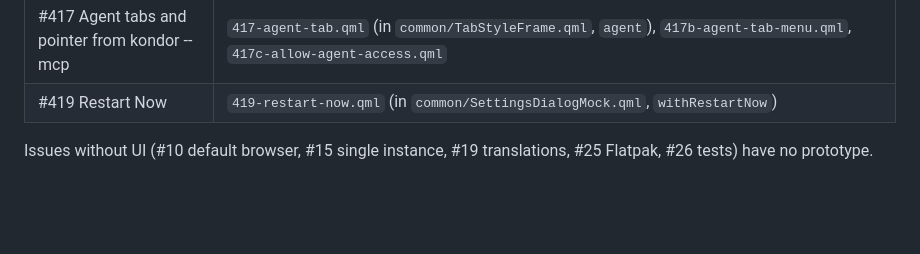
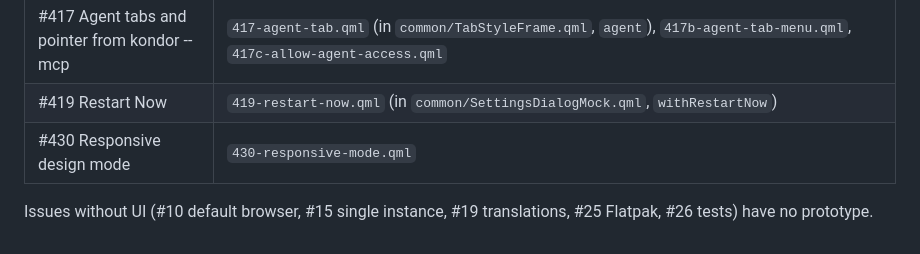
Before and after one commit to lukasborges/kondor, a Markdown page: prototypes/README.md, the part around the change. GitHub-like rendering; blank space fills up the shorter version.

Commit message:
docs: add spec and prototype for #430 responsive design mode

```diff
--- a/prototypes/README.md
+++ b/prototypes/README.md
@@ -91,6 +91,7 @@ Tips when editing:
 | #410 Page capture | `410-take-screenshot.qml`, `410b-screenshot-context-menu.qml` |
 | #417 Agent tabs and pointer from kondor --mcp | `417-agent-tab.qml` (in `common/TabStyleFrame.qml`, `agent`), `417b-agent-tab-menu.qml`, `417c-allow-agent-access.qml` |
 | #419 Restart Now | `419-restart-now.qml` (in `common/SettingsDialogMock.qml`, `withRestartNow`) |
+| #430 Responsive design mode | `430-responsive-mode.qml` |
 
 Issues without UI (#10 default browser, #15 single instance, #19 translations, #25 Flatpak,
 #26 tests) have no prototype.
```
Also changed, not shown: docs/specs/0430-responsive-mode.md (added, +108 -0 lines), prototypes/screenshots/430-responsive-mode.png (added), 1 other file.
